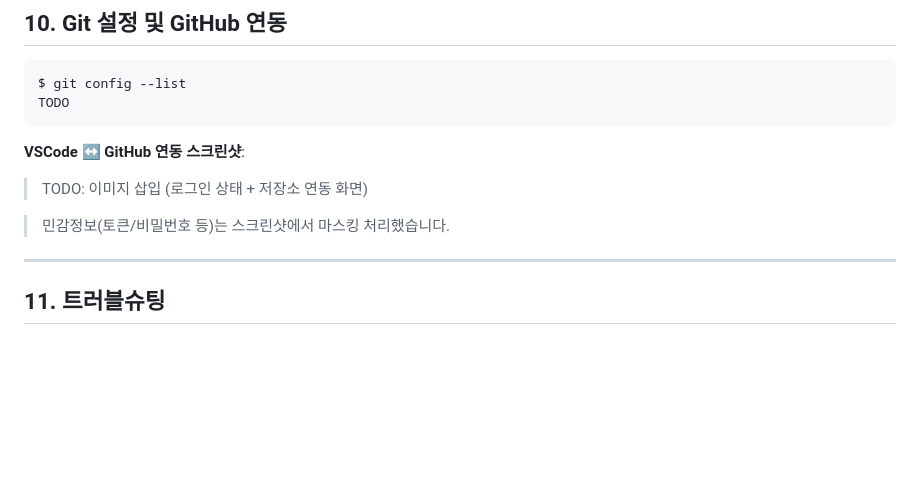
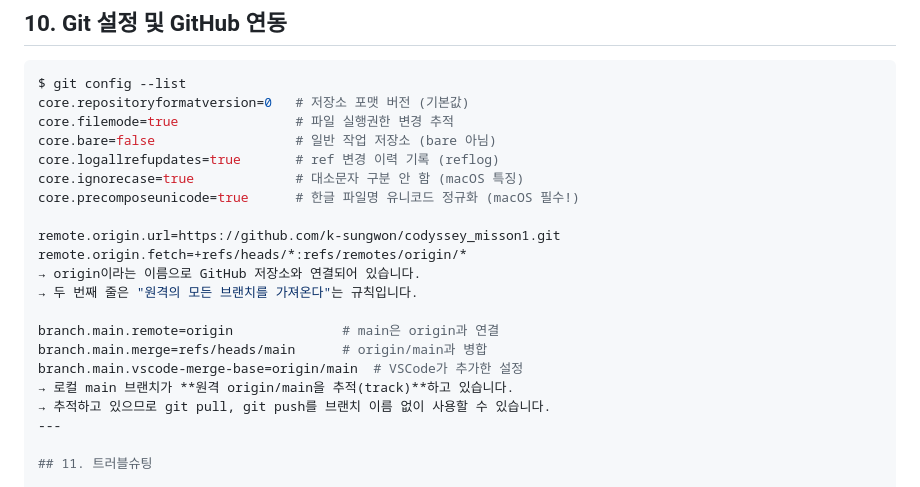
Before and after one commit to k-sungwon/codyssey_misson1, a Markdown page: README.md, the part around the change. GitHub-like rendering; blank space fills up the shorter version.

````diff
--- a/README.md
+++ b/README.md
@@ -884,17 +884,23 @@ Docker volume persistent data
 
 ```bash
 $ git config --list
-TODO
-```
+core.repositoryformatversion=0   # 저장소 포맷 버전 (기본값)
+core.filemode=true               # 파일 실행권한 변경 추적
+core.bare=false                  # 일반 작업 저장소 (bare 아님)
+core.logallrefupdates=true       # ref 변경 이력 기록 (reflog)
+core.ignorecase=true             # 대소문자 구분 안 함 (macOS 특징)
+core.precomposeunicode=true      # 한글 파일명 유니코드 정규화 (macOS 필수!)
 
-**VSCode ↔ GitHub 연동 스크린샷**:
+remote.origin.url=https://github.com/k-sungwon/codyssey_misson1.git
+remote.origin.fetch=+refs/heads/*:refs/remotes/origin/*
+→ origin이라는 이름으로 GitHub 저장소와 연결되어 있습니다.
+→ 두 번째 줄은 "원격의 모든 브랜치를 가져온다"는 규칙입니다.
 
-> TODO: 이미지 삽입 (로그인 상태 + 저장소 연동 화면)
->
-
-> 민감정보(토큰/비밀번호 등)는 스크린샷에서 마스킹 처리했습니다.
->
-
+branch.main.remote=origin              # main은 origin과 연결
+branch.main.merge=refs/heads/main      # origin/main과 병합
+branch.main.vscode-merge-base=origin/main  # VSCode가 추가한 설정
+→ 로컬 main 브랜치가 **원격 origin/main을 추적(track)**하고 있습니다.
+→ 추적하고 있으므로 git pull, git push를 브랜치 이름 없이 사용할 수 있습니다.
 ---
 
 ## 11. 트러블슈팅
````
